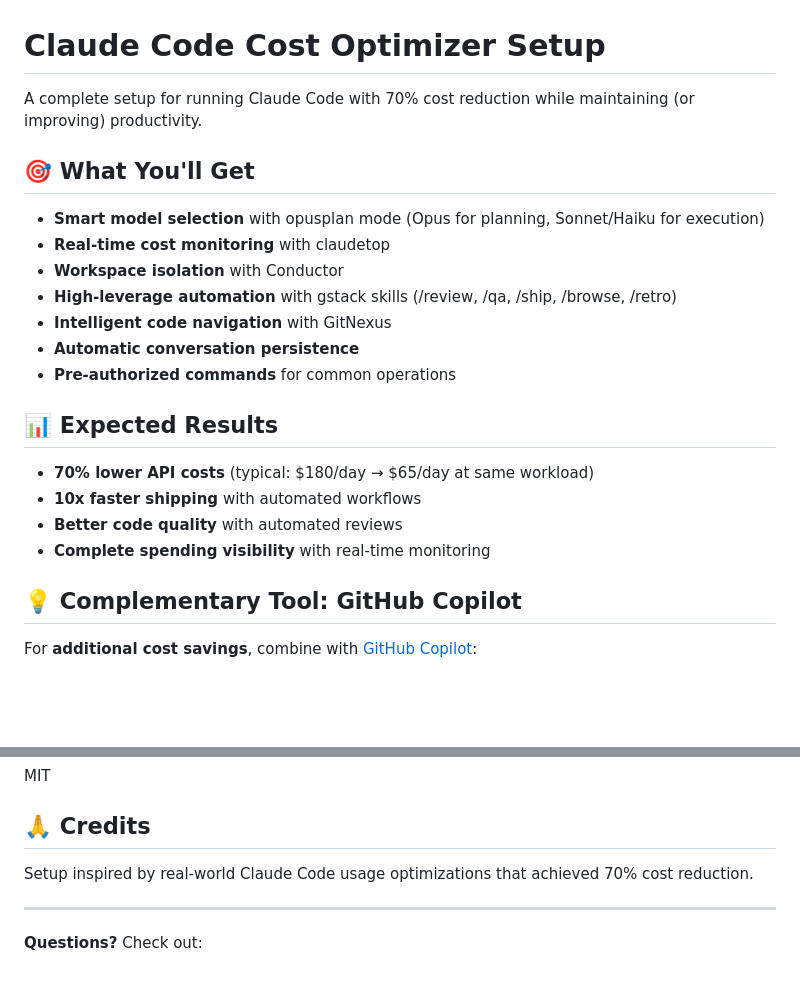
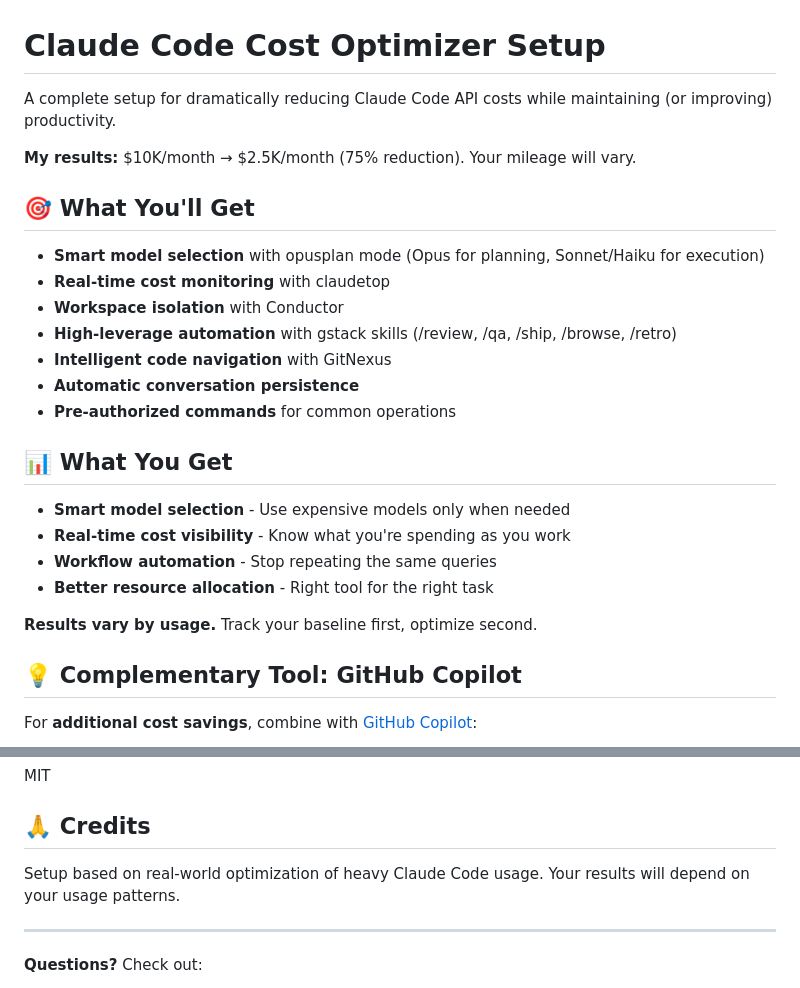
Before and after one commit to GauravRatnawat/claude-cost-optimizer, a Markdown page: README.md, 2 parts joined by grey strips. Rendered like a GitHub page; blank space fills up the shorter version.

```diff
--- a/README.md
+++ b/README.md
@@ -1,6 +1,8 @@
 # Claude Code Cost Optimizer Setup
 
-A complete setup for running Claude Code with 70% cost reduction while maintaining (or improving) productivity.
+A complete setup for dramatically reducing Claude Code API costs while maintaining (or improving) productivity.
+
+**My results:** $10K/month → $2.5K/month (75% reduction). Your mileage will vary.
 
 ## 🎯 What You'll Get
 
@@ -12,12 +14,14 @@ A complete setup for running Claude Code with 70% cost reduction while maintaini
 - **Automatic conversation persistence**
 - **Pre-authorized commands** for common operations
 
-## 📊 Expected Results
+## 📊 What You Get
 
-- **70% lower API costs** (typical: $180/day → $65/day at same workload)
-- **10x faster shipping** with automated workflows
-- **Better code quality** with automated reviews
-- **Complete spending visibility** with real-time monitoring
+- **Smart model selection** - Use expensive models only when needed
+- **Real-time cost visibility** - Know what you're spending as you work
+- **Workflow automation** - Stop repeating the same queries
+- **Better resource allocation** - Right tool for the right task
+
+**Results vary by usage.** Track your baseline first, optimize second.
 
 ## 💡 Complementary Tool: GitHub Copilot
 
@@ -203,7 +207,7 @@ MIT
 
 ## 🙏 Credits
 
-Setup inspired by real-world Claude Code usage optimizations that achieved 70% cost reduction.
+Setup based on real-world optimization of heavy Claude Code usage. Your results will depend on your usage patterns.
 
 ---
 
```
Also changed, not shown: QUICK_REFERENCE.md (+10 -9 lines).
